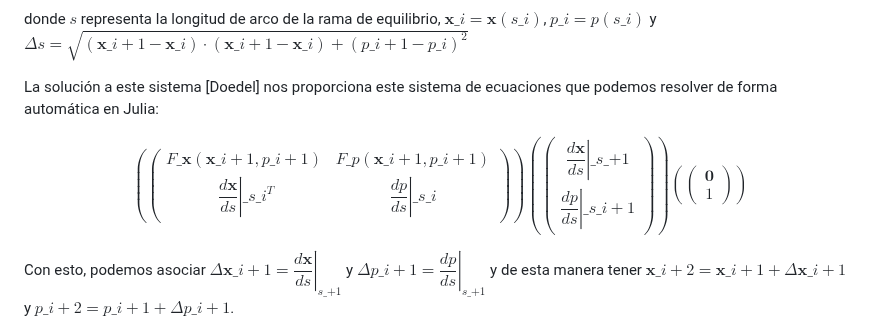
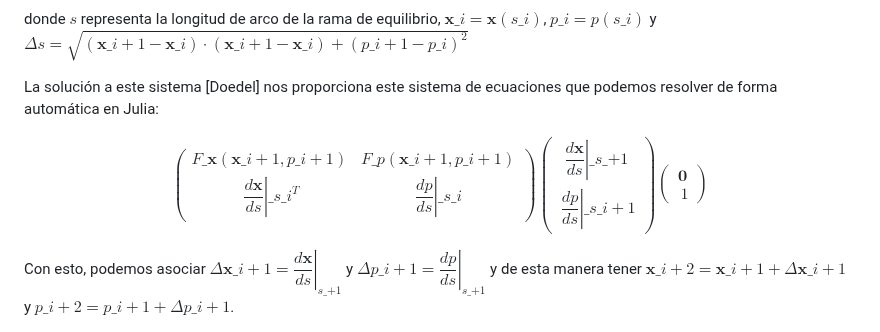
Before and after one commit to LeosEquation/SSFC2024, a Markdown page: docs/Métodos Numéricos.md, the part around the change. GitHub-like rendering.

```diff
--- a/docs/Métodos Numéricos.md
+++ b/docs/Métodos Numéricos.md
@@ -16,15 +16,15 @@ donde $s$ representa la longitud de arco de la rama de equilibrio, $\textbf{x}\_
 La solución a este sistema [Doedel] nos proporciona este sistema de ecuaciones que podemos resolver de forma automática en Julia:
 
 $$
-\left(\begin{pmatrix}
+\begin{pmatrix}
 F\_{\textbf{x}}(\textbf{x}\_{i+1},p\_{i+1}) & F\_{p}(\textbf{x}\_{i+1},p\_{i+1}) \\\ \left.\dfrac{d\textbf{x}}{ds}\right|\_{s\_{i}}^{T} & \left.\dfrac{dp}{ds}\right|\_{s\_{i}}
-\end{pmatrix}\right)
-\left(\begin{pmatrix}
-\left.\dfrac{d\textbf{x}}{ds}\right|\_{s\_{+1}} \\ \left.\dfrac{dp}{ds}\right|\_{s\_{i+1}}
-\end{pmatrix}\right)
-\left(\begin{pmatrix}
-\textbf{0} \\ 1
-\end{pmatrix}\right)
+\end{pmatrix}
+\begin{pmatrix}
+\left.\dfrac{d\textbf{x}}{ds}\right|\_{s\_{+1}} \\\ \left.\dfrac{dp}{ds}\right|\_{s\_{i+1}}
+\end{pmatrix}
+\begin{pmatrix}
+\textbf{0} \\\ 1
+\end{pmatrix}
 $$
 
 Con esto, podemos asociar $\Delta \textbf{x}\_{i+1} = \left.\dfrac{d\textbf{x}}{ds}\right|_{s\_{+1}}$ y $\Delta p\_{i+1} = \left.\dfrac{dp}{ds}\right|_{s\_{+1}}$ y de esta manera tener $\textbf{x}\_{i+2} = \textbf{x}\_{i+1} + \Delta \textbf{x}\_{i+1}$ y $p\_{i+2} = p\_{i+1} + \Delta p\_{i+1}$.
```
